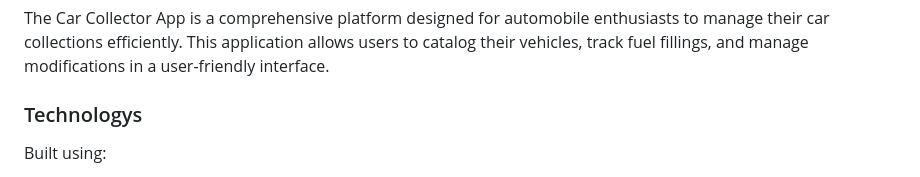
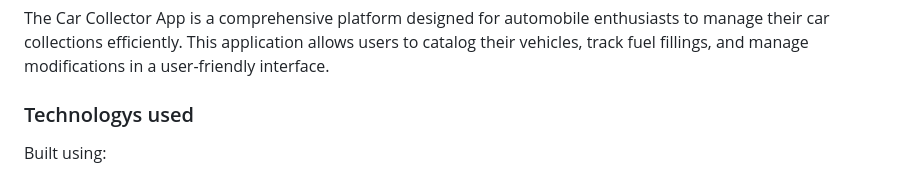
Before and after one commit to tntyousif/django-crud-app-Cars, a Markdown page: README.md, the part around the change. GitHub-like rendering.

Commit message:
read me prepared for presinting

```diff
--- a/README.md
+++ b/README.md
@@ -2,7 +2,7 @@
 
 The Car Collector App is a comprehensive platform designed for automobile enthusiasts to manage their car collections efficiently. This application allows users to catalog their vehicles, track fuel fillings, and manage modifications in a user-friendly interface.
 
-### Technologys
+### Technologys used
 Built using:
 1. Django Template Language
 2. Django
```
